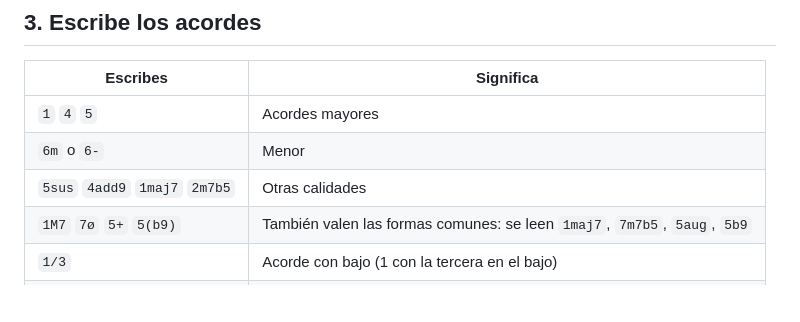
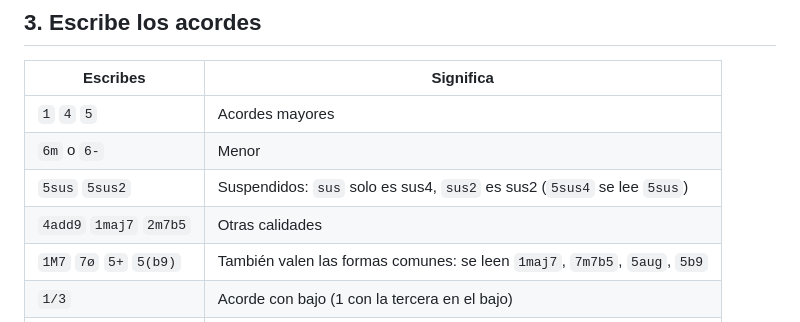
Before and after one commit to ChartDown/spec, a Markdown page: docs/guia.md, the part around the change. GitHub-like rendering; blank space fills up the shorter version.

```diff
--- a/docs/guia.md
+++ b/docs/guia.md
@@ -44,7 +44,8 @@ Para repartir distinto usa tiempos: `1:3 4:1`.
 |---|---|
 | `1` `4` `5` | Acordes mayores |
 | `6m` o `6-` | Menor |
-| `5sus` `4add9` `1maj7` `2m7b5` | Otras calidades |
+| `5sus` `5sus2` | Suspendidos: `sus` solo es sus4, `sus2` es sus2 (`5sus4` se lee `5sus`) |
+| `4add9` `1maj7` `2m7b5` | Otras calidades |
 | `1M7` `7ø` `5+` `5(b9)` | También valen las formas comunes: se leen `1maj7`, `7m7b5`, `5aug`, `5b9` |
 | `1/3` | Acorde con bajo (1 con la tercera en el bajo) |
 | `b7` `#4` | Acordes fuera del tono |
```
Also changed, not shown: CHANGELOG.md (+1 -0 lines), docs/guide.md (+2 -1 lines).
